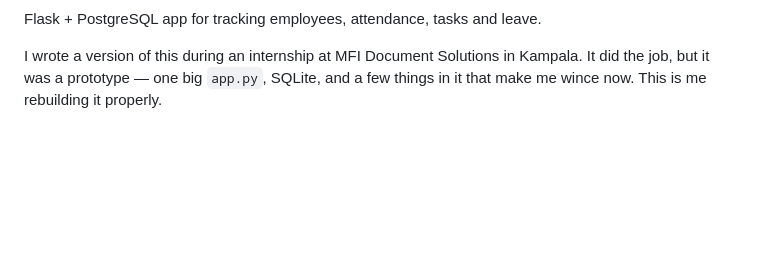
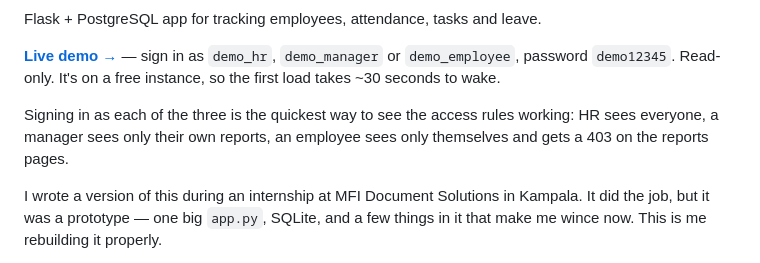
Before and after one commit to upendra657/HR-Management-System, a Markdown page: README.md, the part around one of its changes. Rendered like a GitHub page; blank space fills up the shorter version.

Commit message:
Add the live demo link and CI badge
The demo is up at hrms-5e8y.onrender.com with the three read-only logins.
Put it in the first few lines rather than under Deploying - a recruiter
scanning the repo should not have to scroll to find a working link.

```diff
--- a/README.md
+++ b/README.md
@@ -3,4 +5,12 @@
 Flask + PostgreSQL app for tracking employees, attendance, tasks and leave.
+
+**[Live demo →](https://hrms-5e8y.onrender.com)** — sign in as `demo_hr`,
+`demo_manager` or `demo_employee`, password `demo12345`. Read-only. It's on a
+free instance, so the first load takes ~30 seconds to wake.
+
+Signing in as each of the three is the quickest way to see the access rules
+working: HR sees everyone, a manager sees only their own reports, an employee
+sees only themselves and gets a 403 on the reports pages.
 
 I wrote a version of this during an internship at MFI Document Solutions in
 Kampala. It did the job, but it was a prototype — one big `app.py`, SQLite, and
```
Also changed, not shown: other parts of README.md (+3 -1 lines).
